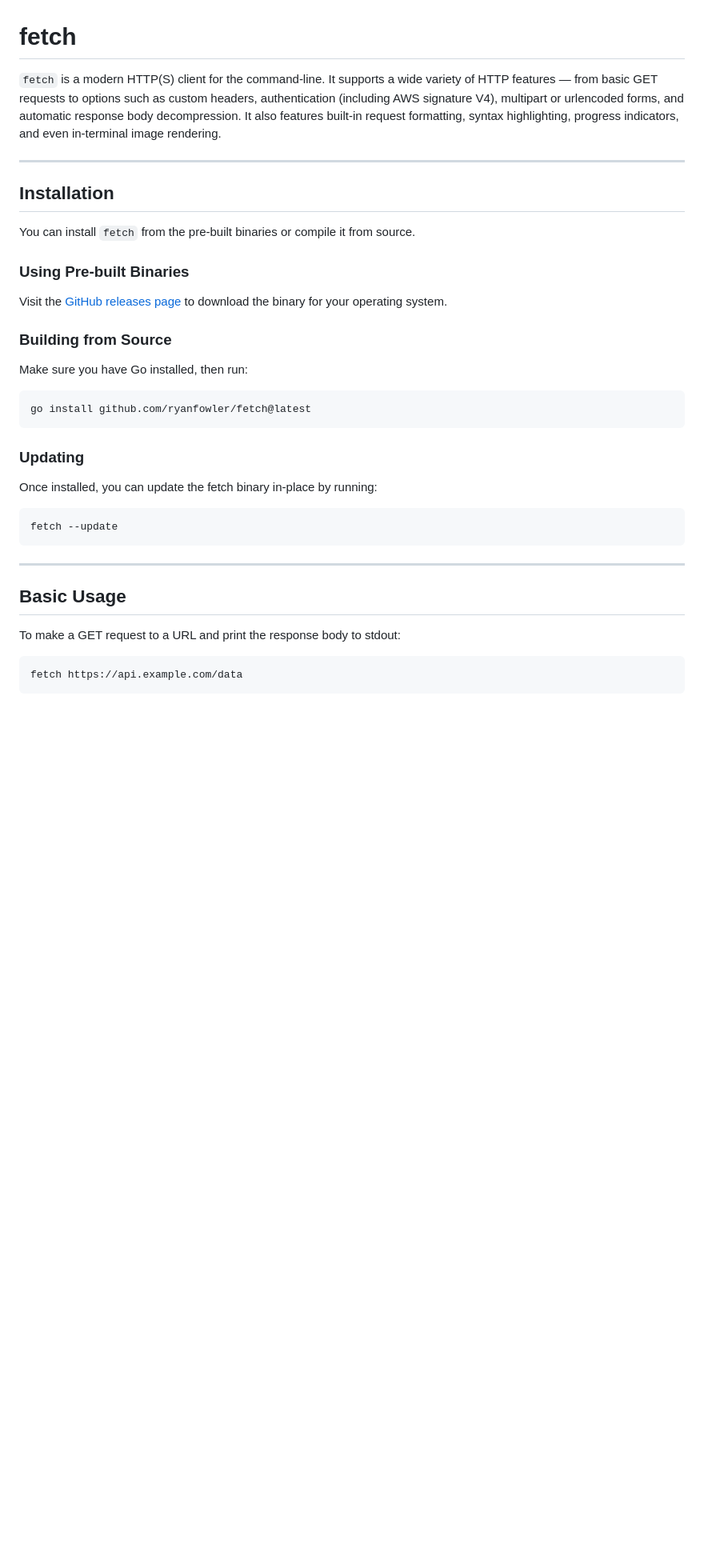
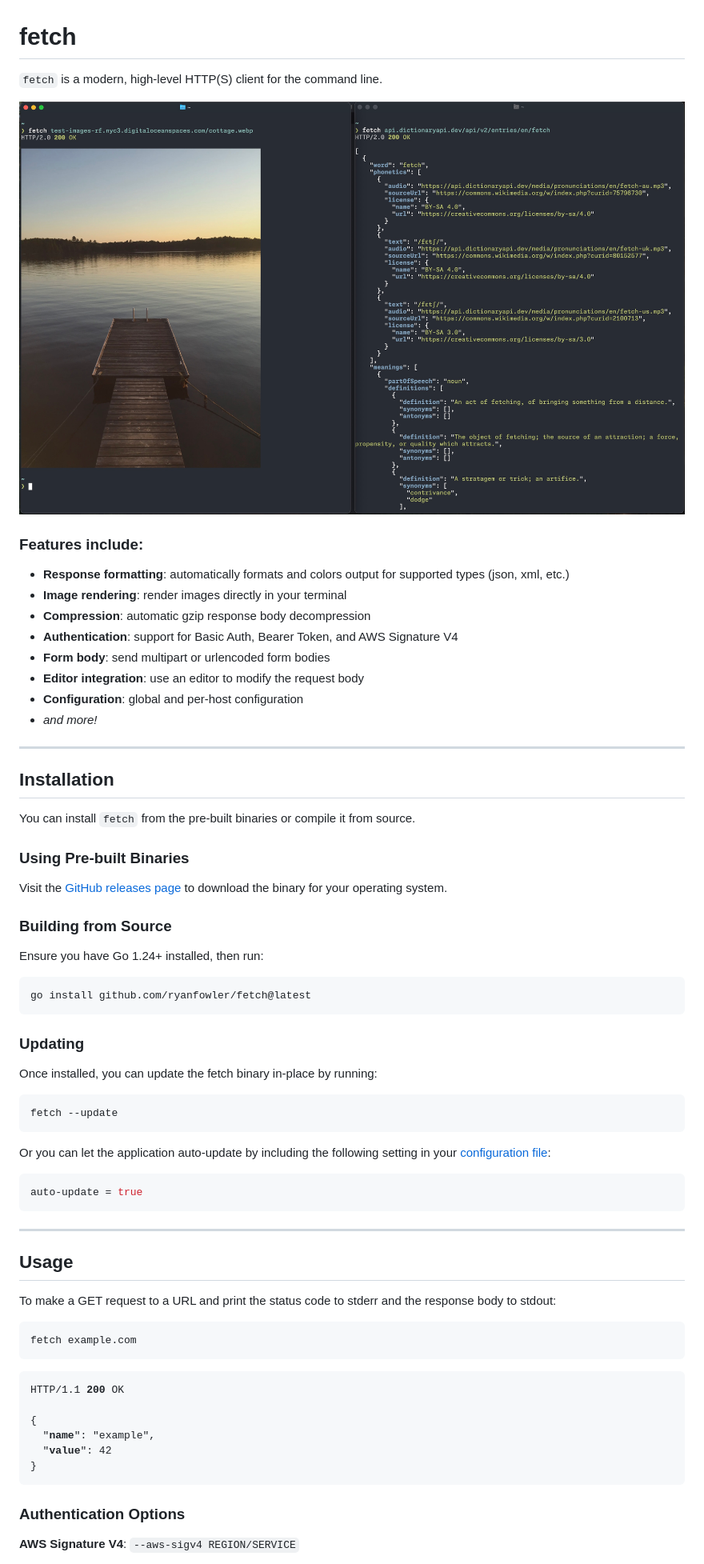
Before and after one commit to ryanfowler/fetch, a Markdown page: README.md, the part around one of its changes. Shown at 80% size. Drawn GitHub-style; pictures changed too: assets/example.jpg (added); blank space fills up the shorter version.

Commit message:
Improve documentation in the README.md

````diff
--- a/README.md
+++ b/README.md
@@ -1,9 +1,19 @@
 # fetch
 
-`fetch` is a modern HTTP(S) client for the command-line.
-It supports a wide variety of HTTP features — from basic GET requests to options such as custom headers,
-authentication (including AWS signature V4), multipart or urlencoded forms, and automatic response body decompression.
-It also features built‑in request formatting, syntax highlighting, progress indicators, and even in-terminal image rendering.
+`fetch` is a modern, high-level HTTP(S) client for the command line.
+
+![Example of fetch with an image and JSON responses](./assets/example.jpg)
+
+### Features include:
+
+- **Response formatting**: automatically formats and colors output for supported types (json, xml, etc.)
+- **Image rendering**: render images directly in your terminal
+- **Compression**: automatic gzip response body decompression
+- **Authentication**: support for Basic Auth, Bearer Token, and AWS Signature V4
+- **Form body**: send multipart or urlencoded form bodies
+- **Editor integration**: use an editor to modify the request body
+- **Configuration**: global and per-host configuration
+- _and more!_
 
 ---
 
@@ -18,9 +28,9 @@ to download the binary for your operating system.
 
 ### Building from Source
 
-Make sure you have Go installed, then run:
+Ensure you have Go 1.24+ installed, then run:
 
-```bash
+```sh
 go install github.com/ryanfowler/fetch@latest
 ```
 
@@ -28,15 +38,35 @@ go install github.com/ryanfowler/fetch@latest
 
 Once installed, you can update the fetch binary in-place by running:
 
-```bash
+```sh
 fetch --update
+```
+
+Or you can let the application auto-update by including the following setting in
+your [configuration file](#Configuration):
+
+```ini
+auto-update = true
 ```
 
 ---
 
-## Basic Usage
+## Usage
 
-To make a GET request to a URL and print the response body to stdout:
+To make a GET request to a URL and print the status code to stderr and the response body to stdout:
 
-```bash
-fetch https://api.example.com/data
+```sh
+fetch example.com
+```
+<pre><code><span style='opacity:0.67'>HTTP/1.1</span> <span style='color:green'><b>200</b></span> <span style='color:green'>OK</span>
+
+{
+  &quot;<span style='color:blue'><b>name</b></span>&quot;: &quot;<span style='color:green'>example</span>&quot;,
+  &quot;<span style='color:blue'><b>value</b></span>&quot;: 42
+}
+</code></pre>
+
+### Authentication Options
+
+**AWS Signature V4**: `--aws-sigv4 REGION/SERVICE`
+
````
Also changed, not shown: other parts of README.md (+272 -190 lines).
